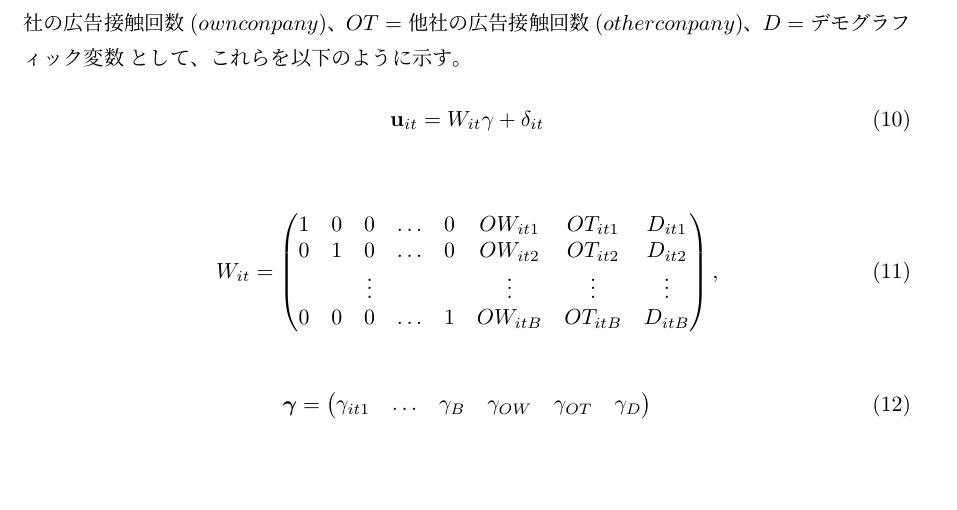
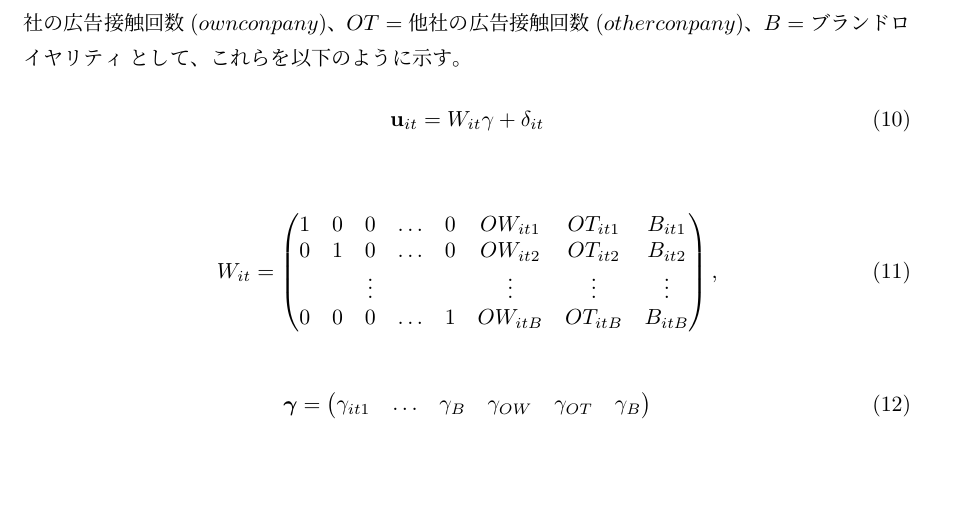
Before and after one commit to Y-kno/mitaron-tex, a LaTeX document (mitaron.tex): part of page 17 of 29, cut so that both start at the same text. Compiled offline with pLaTeX and dvipdfmx; a missing bibliography style is replaced by a similar one.

Commit message:
同時推定モデルのデモグラ→ロイヤリティ

```diff
--- a/mitaron.tex
+++ b/mitaron.tex
@@ -476,24 +476,24 @@ y^\ast_{itb} = \begin{cases}
              0 \;\; ( u_{itb} < 0 \;\; \mbox{and} \;\; \mbox{argmax}_{k}u_{itb} \neq b)\\
              \end{cases}
 \end{equation}\\
-さらに、ブランド$b$に対する潜在効用を$u_{itb}$とし、説明変数を$W_{it}$、変数の係数を$\gamma$ とする。このとき、ブランドの潜在効用の行列を$\textbf{u}_{it} = (u_{it1}^{*},...,u_{itB}^{*})’$とする。ただし、個人差を考慮するために$W_{it}$は単位行列と説明変数を含む列ベクトルを並べたような形状になる。説明変数には、自社の広告接触回数、他社の広告接触回数、年収や年齢等のデモグラフィック変数が含まれる。$OW = 自社の広告接触回数(own conpany)$、$OT = 他社の広告接触回数(other conpany)$、$D =デモグラフィック変数$として、これらを以下のように示す。\\
+さらに、ブランド$b$に対する潜在効用を$u_{itb}$とし、説明変数を$W_{it}$、変数の係数を$\gamma$ とする。このとき、ブランドの潜在効用の行列を$\textbf{u}_{it} = (u_{it1}^{*},...,u_{itB}^{*})’$とする。ただし、個人差を考慮するために$W_{it}$は単位行列と説明変数を含む列ベクトルを並べたような形状になる。説明変数には、自社の広告接触回数、他社の広告接触回数、年収や年齢等のデモグラフィック変数が含まれる。$OW = 自社の広告接触回数(own conpany)$、$OT = 他社の広告接触回数(other conpany)$、$B = ブランドロイヤリティ$として、これらを以下のように示す。\\
 \begin{equation} \label{formulab2}
 \textbf{u}_{it} = W_{it}\gamma + \delta_{it}
 \end{equation}\\
 \begin{equation} \label{formulab3}
   W_{it} =
   \begin{pmatrix}
-      1 & 0 & 0 & \ldots & 0 & OW_{it1} & OT_{it1} & D_{it1} \\
-      0 & 1 & 0 & \ldots & 0 & OW_{it2} & OT_{it2} & D_{it2} \\
+      1 & 0 & 0 & \ldots & 0 & OW_{it1} & OT_{it1} & B_{it1} \\
+      0 & 1 & 0 & \ldots & 0 & OW_{it2} & OT_{it2} & B_{it2} \\
        &  & \vdots &  &  & \vdots & \vdots & \vdots \\
-      0 & 0 & 0 & \ldots & 1 & OW_{itB} & OT_{itB} & D_{itB}
+      0 & 0 & 0 & \ldots & 1 & OW_{itB} & OT_{itB} & B_{itB}
     \end{pmatrix}
     ,
 \end{equation}\\
 \begin{equation} \label{formulab4}
   \boldsymbol{\gamma} =
   \begin{pmatrix}
-      \gamma_{it1} & \ldots & \gamma_{B} & \gamma_{OW} & \gamma_{OT} & \gamma_{D}
+      \gamma_{it1} & \ldots & \gamma_{B} & \gamma_{OW} & \gamma_{OT} & \gamma_{B}
    \end{pmatrix}
 \end{equation}\\
 \\
```
Also changed, not shown: mitaron.pdf, 3 other files.
